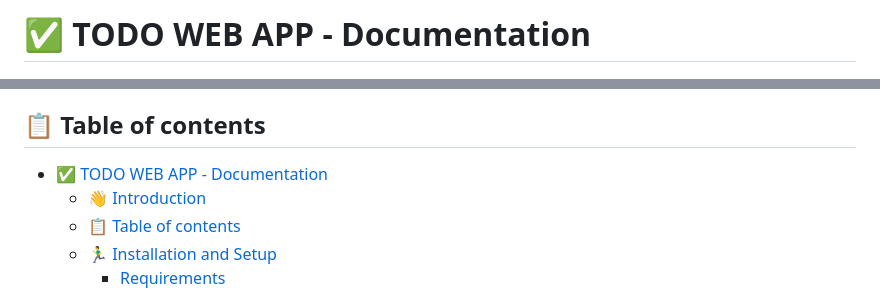
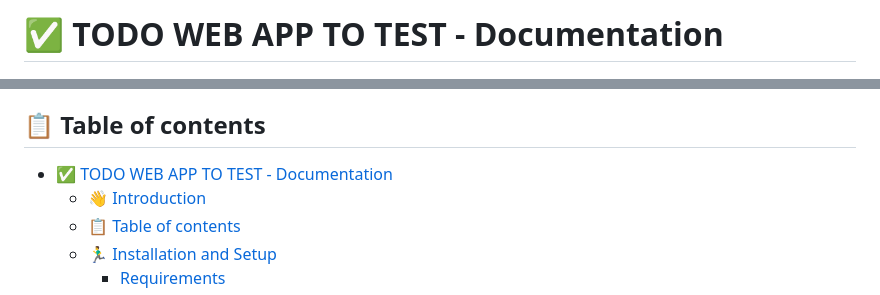
Before and after one commit to jakestolarsky/todo_pywebapp_to_test, a Markdown page: README.md, 2 parts joined by grey strips. Drawn GitHub-style.

```diff
--- a/README.md
+++ b/README.md
@@ -1,5 +1,5 @@
 
-# ✅ TODO WEB APP - Documentation
+# ✅ TODO WEB APP TO TEST - Documentation
 
 ![Image](documentation/todoapp.png)
 
@@ -8,7 +8,7 @@
 Welcome to my TODO web application documentation. This application serves as a simple, intuitive platform for managing daily tasks. Built with HTML/CSS/JS, Python FastAPI, and integrated with Pytest and Selenium for automated testing, this project demonstrates testing practices and continuous integration using Travis CI.
 
 ## 📋 Table of contents
-- [✅ TODO WEB APP - Documentation](#-todo-web-app---documentation)
+- [✅ TODO WEB APP TO TEST - Documentation](#-todo-web-app-to-test---documentation)
 	- [👋 Introduction](#-introduction)
 	- [📋 Table of contents](#-table-of-contents)
 	- [🏃‍♂️ Installation and Setup](#️-installation-and-setup)
```
